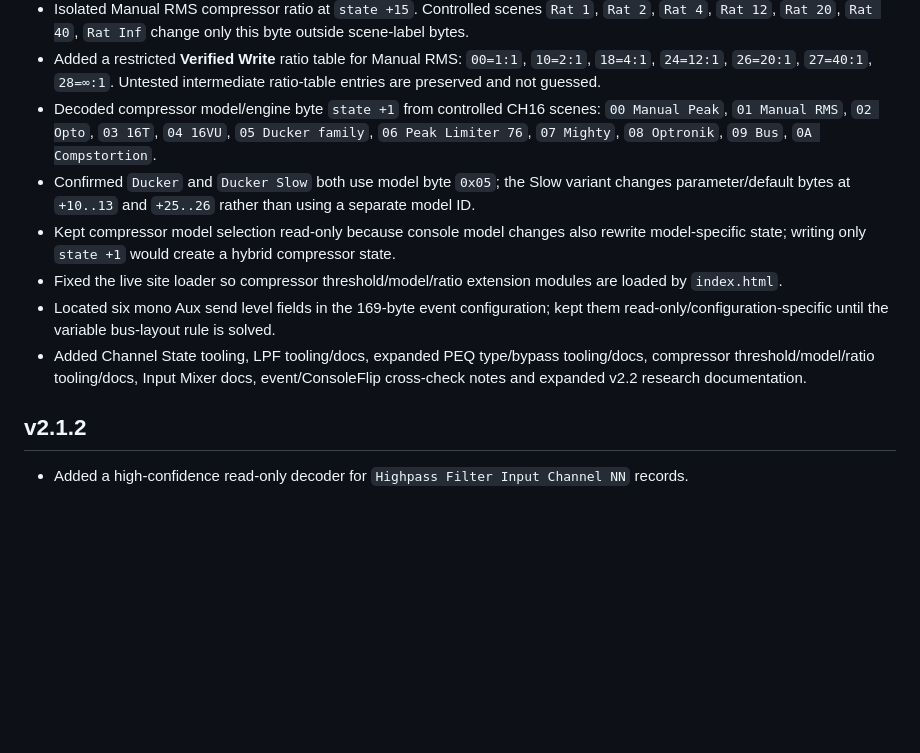
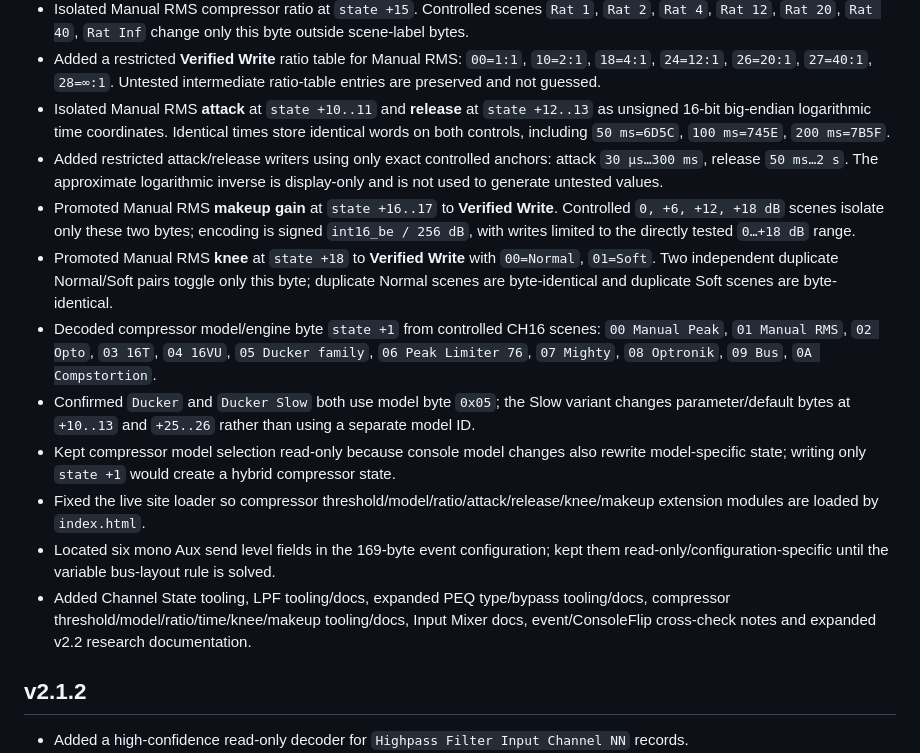
Before and after one commit to jaylenjinx/dlive-show-editor, a Markdown page: CHANGELOG.md, the part around the change. Rendered like a GitHub page; blank space fills up the shorter version.

Commit message:
Record verified compressor time knee and makeup mappings

```diff
--- a/CHANGELOG.md
+++ b/CHANGELOG.md
@@ -31,12 +31,16 @@
 - Confirmed exact Bus threshold anchors `−15→00`, `−9→18`, `0→3C`, `+9→60`, `+15→78`, with transform `dB = raw/4 − 15`; each adjacent pair changes only state `+51` outside scene-label bytes while common threshold bytes `+8..9` remain fixed.
 - Isolated Manual RMS compressor ratio at `state +15`. Controlled scenes `Rat 1`, `Rat 2`, `Rat 4`, `Rat 12`, `Rat 20`, `Rat 40`, `Rat Inf` change only this byte outside scene-label bytes.
 - Added a restricted **Verified Write** ratio table for Manual RMS: `00=1:1`, `10=2:1`, `18=4:1`, `24=12:1`, `26=20:1`, `27=40:1`, `28=∞:1`. Untested intermediate ratio-table entries are preserved and not guessed.
+- Isolated Manual RMS **attack** at `state +10..11` and **release** at `state +12..13` as unsigned 16-bit big-endian logarithmic time coordinates. Identical times store identical words on both controls, including `50 ms=6D5C`, `100 ms=745E`, `200 ms=7B5F`.
+- Added restricted attack/release writers using only exact controlled anchors: attack `30 µs…300 ms`, release `50 ms…2 s`. The approximate logarithmic inverse is display-only and is not used to generate untested values.
+- Promoted Manual RMS **makeup gain** at `state +16..17` to **Verified Write**. Controlled `0, +6, +12, +18 dB` scenes isolate only these two bytes; encoding is signed `int16_be / 256 dB`, with writes limited to the directly tested `0…+18 dB` range.
+- Promoted Manual RMS **knee** at `state +18` to **Verified Write** with `00=Normal`, `01=Soft`. Two independent duplicate Normal/Soft pairs toggle only this byte; duplicate Normal scenes are byte-identical and duplicate Soft scenes are byte-identical.
 - Decoded compressor model/engine byte `state +1` from controlled CH16 scenes: `00 Manual Peak`, `01 Manual RMS`, `02 Opto`, `03 16T`, `04 16VU`, `05 Ducker family`, `06 Peak Limiter 76`, `07 Mighty`, `08 Optronik`, `09 Bus`, `0A Compstortion`.
 - Confirmed `Ducker` and `Ducker Slow` both use model byte `0x05`; the Slow variant changes parameter/default bytes at `+10..13` and `+25..26` rather than using a separate model ID.
 - Kept compressor model selection read-only because console model changes also rewrite model-specific state; writing only `state +1` would create a hybrid compressor state.
-- Fixed the live site loader so compressor threshold/model/ratio extension modules are loaded by `index.html`.
+- Fixed the live site loader so compressor threshold/model/ratio/attack/release/knee/makeup extension modules are loaded by `index.html`.
 - Located six mono Aux send level fields in the 169-byte event configuration; kept them read-only/configuration-specific until the variable bus-layout rule is solved.
-- Added Channel State tooling, LPF tooling/docs, expanded PEQ type/bypass tooling/docs, compressor threshold/model/ratio tooling/docs, Input Mixer docs, event/ConsoleFlip cross-check notes and expanded v2.2 research documentation.
+- Added Channel State tooling, LPF tooling/docs, expanded PEQ type/bypass tooling/docs, compressor threshold/model/ratio/time/knee/makeup tooling/docs, Input Mixer docs, event/ConsoleFlip cross-check notes and expanded v2.2 research documentation.
 
 ## v2.1.2
 
```
